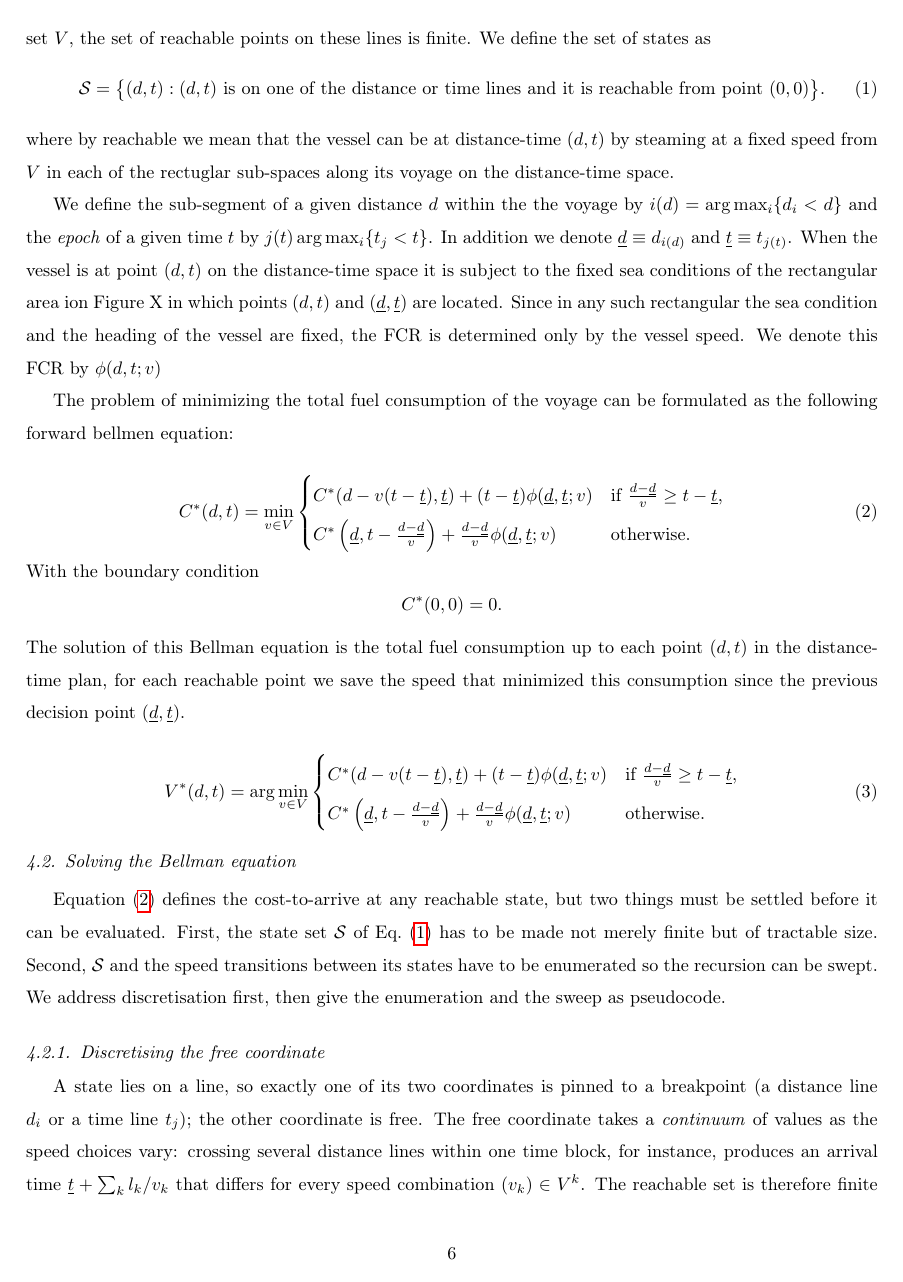
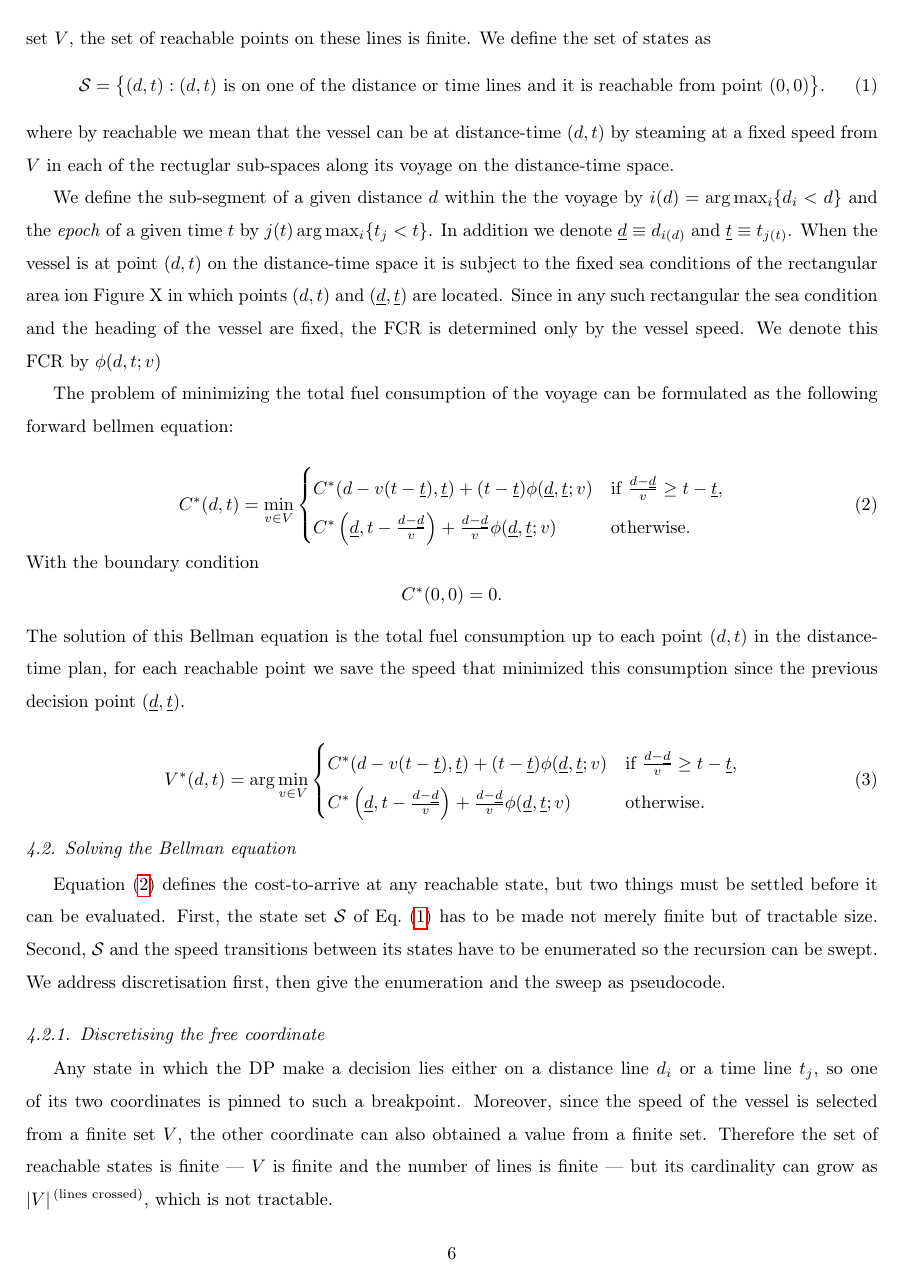
Before and after one commit to amishafir/Voyage_Optimization, a LaTeX paper (paper_workspace/paper_full_draft.tex): page 6 of 21. Compiled offline with pdfLaTeX.

Commit message:
Paper: recast SOG domain as bounded interval; frame DP as an approximation
- §Problem: SOG drawn from a continuous interval [v_min, v_max] rather
  than an explicit discrete set
- §Methods: DP "approximates" (not "solves") the deterministic problem
- §Discretising: tighten the finite-reachable-states argument

Co-Authored-By: Claude Opus 4.8 <noreply@anthropic.com>

```diff
--- a/paper_workspace/paper_full_draft.tex
+++ b/paper_workspace/paper_full_draft.tex
@@ -349,11 +347,7 @@ address discretisation first, then give the enumeration and the sweep as pseudoc
 
 \subsubsection{Discretising the free coordinate}
 \label{sec:snap}
-A state lies on a line, so exactly one of its two coordinates is pinned to a breakpoint (a distance
-line $d_i$ or a time line $t_j$); the other coordinate is free. The free coordinate takes a
-\emph{continuum} of values as the speed choices vary: crossing several distance lines within one time
-block, for instance, produces an arrival time $\underline t+\sum_k l_k/v_k$ that differs for every
-speed combination $(v_k)\in V^{k}$. The reachable set is therefore finite --- $V$ is finite and the
+Any state in which the DP make a decision lies either on a distance line $d_i$ or a time line $t_j$, so one of its two coordinates is pinned to such a breakpoint. Moreover, since the speed of the vessel is selected from a finite set $V$,  the other coordinate can also obtained a value from a finite set. Therefore the set of reachable states is finite --- $V$ is finite and the
 number of lines is finite --- but its cardinality can grow as $|V|^{\,\text{(lines crossed)}}$, which
 is not tractable.
 
```
Also changed, not shown: paper_workspace/paper_full_draft.tex (6 more changed lines).
